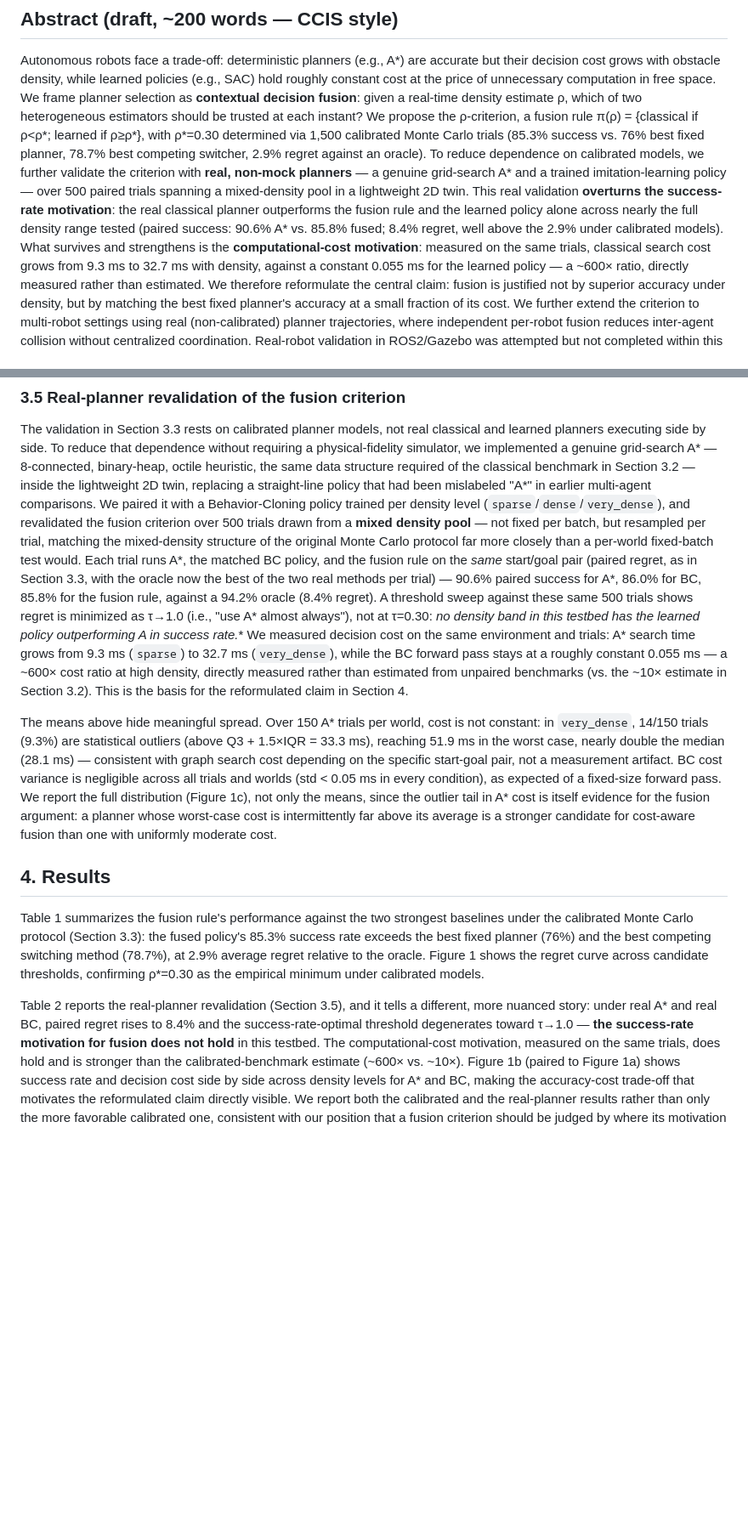
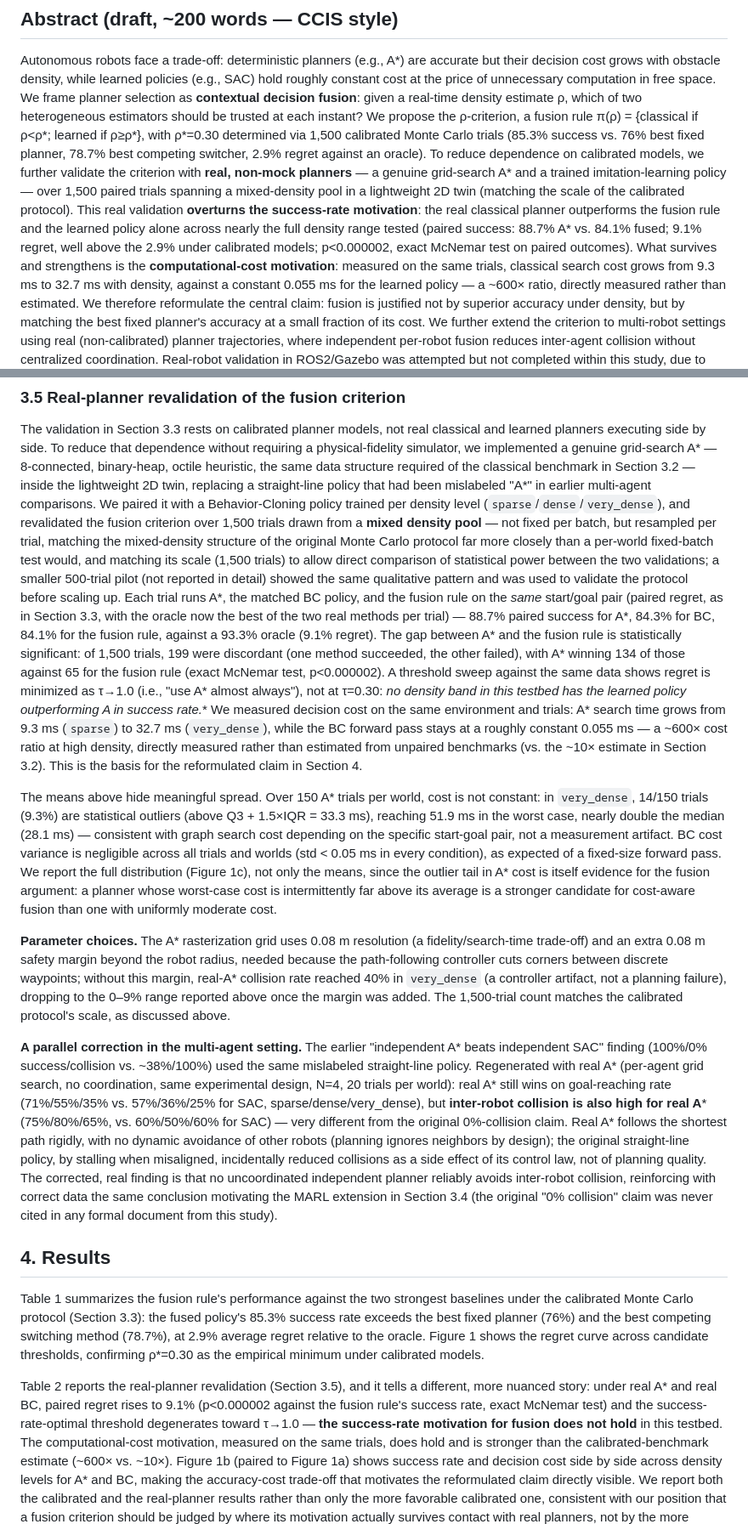
Before and after one commit to santtyan/adaptive-planner-switching, a Markdown page: paper/lafusion_2026_draft.md, 2 parts joined by grey strips. Shown: that part at 85% size. GitHub-like rendering; blank space fills up the shorter version.

```diff
--- a/paper/lafusion_2026_draft.md
+++ b/paper/lafusion_2026_draft.md
@@ -41,12 +41,13 @@ determined via 1,500 calibrated Monte Carlo trials (85.3% success vs. 76% best
 fixed planner, 78.7% best competing switcher, 2.9% regret against an oracle).
 To reduce dependence on calibrated models, we further validate the criterion
 with **real, non-mock planners** — a genuine grid-search A* and a trained
-imitation-learning policy — over 500 paired trials spanning a mixed-density
-pool in a lightweight 2D twin. This real validation **overturns the
-success-rate motivation**: the real classical planner outperforms the fusion
-rule and the learned policy alone across nearly the full density range tested
-(paired success: 90.6% A* vs. 85.8% fused; 8.4% regret, well above the 2.9%
-under calibrated models). What survives and strengthens is the
+imitation-learning policy — over 1,500 paired trials spanning a mixed-density
+pool in a lightweight 2D twin (matching the scale of the calibrated protocol).
+This real validation **overturns the success-rate motivation**: the real
+classical planner outperforms the fusion rule and the learned policy alone
+across nearly the full density range tested (paired success: 88.7% A* vs.
+84.1% fused; 9.1% regret, well above the 2.9% under calibrated models;
+p<0.000002, exact McNemar test on paired outcomes). What survives and strengthens is the
 **computational-cost motivation**: measured on the same trials, classical
 search cost grows from 9.3 ms to 32.7 ms with density, against a constant
 0.055 ms for the learned policy — a ~600× ratio, directly measured rather than
@@ -252,17 +253,24 @@ same data structure required of the classical benchmark in Section 3.2 —
 inside the lightweight 2D twin, replacing a straight-line policy that had
 been mislabeled "A*" in earlier multi-agent comparisons. We paired it with a
 Behavior-Cloning policy trained per density level (`sparse`/`dense`/`very_dense`),
-and revalidated the fusion criterion over 500 trials drawn from a **mixed
+and revalidated the fusion criterion over 1,500 trials drawn from a **mixed
 density pool** — not fixed per batch, but resampled per trial, matching the
 mixed-density structure of the original Monte Carlo protocol far more
-closely than a per-world fixed-batch test would. Each trial runs A*, the
-matched BC policy, and the fusion rule on the *same* start/goal pair
-(paired regret, as in Section 3.3, with the oracle now the best of the two
-real methods per trial) — 90.6% paired success for A*, 86.0% for BC, 85.8%
-for the fusion rule, against a 94.2% oracle (8.4% regret). A threshold sweep
-against these same 500 trials shows regret is minimized as τ→1.0 (i.e.,
-"use A* almost always"), not at τ=0.30: **no density band in this testbed
-has the learned policy outperforming A* in success rate.** We measured
+closely than a per-world fixed-batch test would, and matching its scale
+(1,500 trials) to allow direct comparison of statistical power between the
+two validations; a smaller 500-trial pilot (not reported in detail) showed
+the same qualitative pattern and was used to validate the protocol before
+scaling up. Each trial runs A*, the matched BC policy, and the fusion rule
+on the *same* start/goal pair (paired regret, as in Section 3.3, with the
+oracle now the best of the two real methods per trial) — 88.7% paired
+success for A*, 84.3% for BC, 84.1% for the fusion rule, against a 93.3%
+oracle (9.1% regret). The gap between A* and the fusion rule is
+statistically significant: of 1,500 trials, 199 were discordant (one method
+succeeded, the other failed), with A* winning 134 of those against 65 for
+the fusion rule (exact McNemar test, p<0.000002). A threshold sweep against
+the same data shows regret is minimized as τ→1.0 (i.e., "use A* almost
+always"), not at τ=0.30: **no density band in this testbed has the learned
+policy outperforming A* in success rate.** We measured
 decision cost on the same environment and trials: A* search time grows from
 9.3 ms (`sparse`) to 32.7 ms (`very_dense`), while the BC forward pass stays
 at a roughly constant 0.055 ms — a ~600× cost ratio at high density,
@@ -282,6 +290,33 @@ in A* cost is itself evidence for the fusion argument: a planner whose
 worst-case cost is intermittently far above its average is a stronger
 candidate for cost-aware fusion than one with uniformly moderate cost.
 
+**Parameter choices.** The A* rasterization grid uses 0.08 m resolution
+(a fidelity/search-time trade-off) and an extra 0.08 m safety margin beyond
+the robot radius, needed because the path-following controller cuts corners
+between discrete waypoints; without this margin, real-A* collision rate
+reached 40% in `very_dense` (a controller artifact, not a planning failure),
+dropping to the 0–9% range reported above once the margin was added. The
+1,500-trial count matches the calibrated protocol's scale, as discussed
+above.
+
+**A parallel correction in the multi-agent setting.** The earlier
+"independent A* beats independent SAC" finding (100%/0% success/collision
+vs. ~38%/100%) used the same mislabeled straight-line policy. Regenerated
+with real A* (per-agent grid search, no coordination, same experimental
+design, N=4, 20 trials per world): real A* still wins on goal-reaching rate
+(71%/55%/35% vs. 57%/36%/25% for SAC, sparse/dense/very\_dense), but
+**inter-robot collision is also high for real A*** (75%/80%/65%, vs.
+60%/50%/60% for SAC) — very different from the original 0%-collision claim.
+Real A* follows the shortest path rigidly, with no dynamic avoidance of
+other robots (planning ignores neighbors by design); the original
+straight-line policy, by stalling when misaligned, incidentally reduced
+collisions as a side effect of its control law, not of planning quality.
+The corrected, real finding is that no uncoordinated independent planner
+reliably avoids inter-robot collision, reinforcing with correct data the
+same conclusion motivating the MARL extension in Section 3.4 (the original
+"0% collision" claim was never cited in any formal document from this
+study).
+
 ## 4. Results
 
 Table 1 summarizes the fusion rule's performance against the two strongest
@@ -293,7 +328,8 @@ confirming ρ*=0.30 as the empirical minimum under calibrated models.
 
 Table 2 reports the real-planner revalidation (Section 3.5), and it tells a
 different, more nuanced story: under real A* and real BC, paired regret rises
-to 8.4% and the success-rate-optimal threshold degenerates toward τ→1.0 —
+to 9.1% (p<0.000002 against the fusion rule's success rate, exact McNemar
+test) and the success-rate-optimal threshold degenerates toward τ→1.0 —
 **the success-rate motivation for fusion does not hold** in this testbed. The
 computational-cost motivation, measured on the same trials, does hold and is
 stronger than the calibrated-benchmark estimate (~600× vs. ~10×). Figure 1b
```
Also changed, not shown: paper/relatorio_final_pip.md (+11 -7 lines), paper/figs/2d/fig_2d_h1_boxplots.png, paper/figs/2d/fig_2d_h1_real_validation.png, 6 other files.
